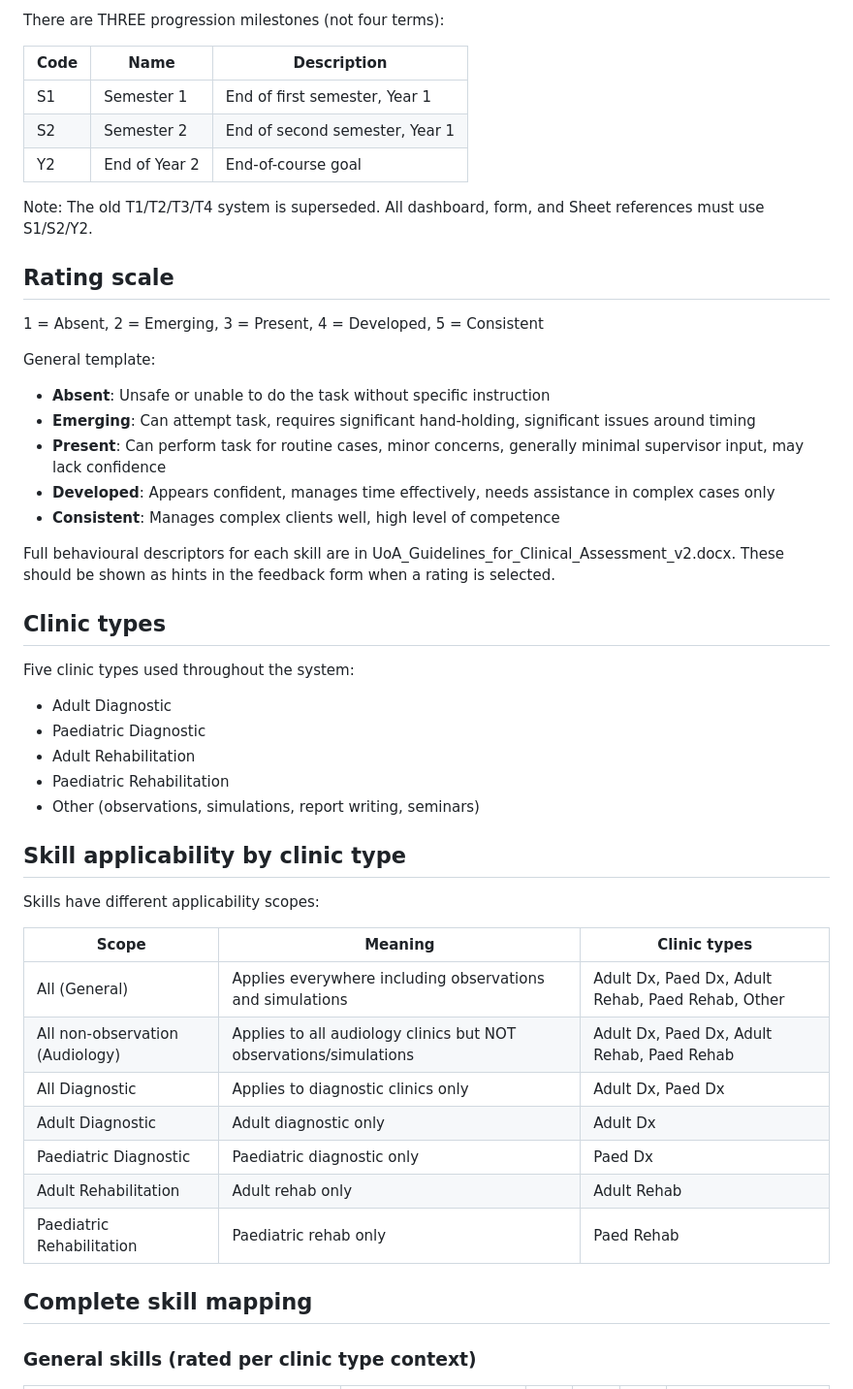
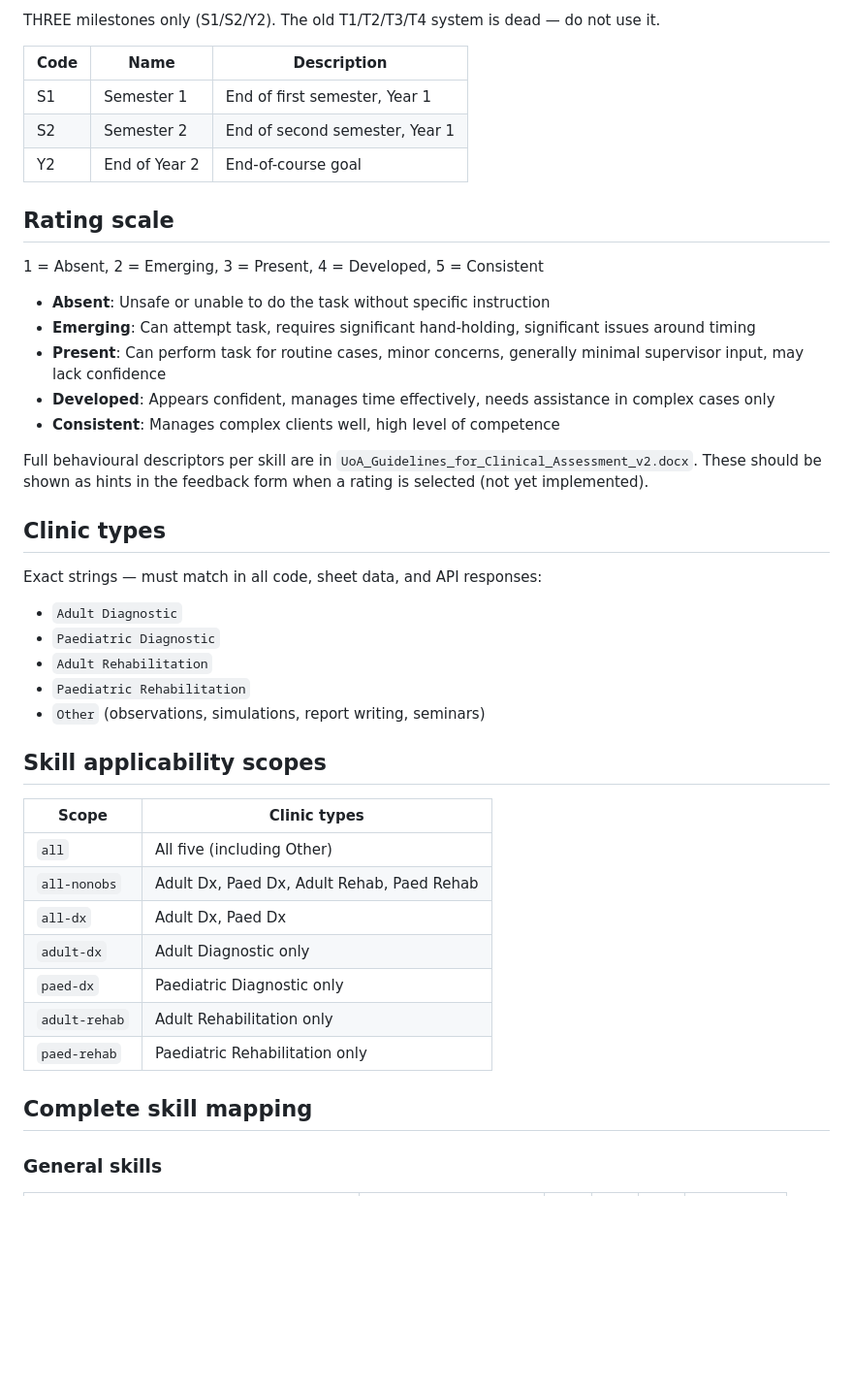
Before and after one commit to jakalnz/maud-project, a Markdown page: CLAUDE.md, the part around one of its changes. Shown at 97% size. Drawn GitHub-style; blank space fills up the shorter version.

```diff
--- a/CLAUDE.md
+++ b/CLAUDE.md
@@ -54,5 +147,5 @@ See @docs/Objective_and_Progression_Mapping.xlsx for the authoritative skill-to-
 
-There are THREE progression milestones (not four terms):
+THREE milestones only (S1/S2/Y2). The old T1/T2/T3/T4 system is dead — do not use it.
 
 | Code | Name | Description |
 |------|------|-------------|
@@ -60,45 +153,40 @@ There are THREE progression milestones (not four terms):
 | S2 | Semester 2 | End of second semester, Year 1 |
 | Y2 | End of Year 2 | End-of-course goal |
 
-Note: The old T1/T2/T3/T4 system is superseded. All dashboard, form, and Sheet references must use S1/S2/Y2.
-
 ## Rating scale
 
 1 = Absent, 2 = Emerging, 3 = Present, 4 = Developed, 5 = Consistent
 
-General template:
 - **Absent**: Unsafe or unable to do the task without specific instruction
 - **Emerging**: Can attempt task, requires significant hand-holding, significant issues around timing
 - **Present**: Can perform task for routine cases, minor concerns, generally minimal supervisor input, may lack confidence
 - **Developed**: Appears confident, manages time effectively, needs assistance in complex cases only
 - **Consistent**: Manages complex clients well, high level of competence
 
-Full behavioural descriptors for each skill are in UoA_Guidelines_for_Clinical_Assessment_v2.docx. These should be shown as hints in the feedback form when a rating is selected.
+Full behavioural descriptors per skill are in `UoA_Guidelines_for_Clinical_Assessment_v2.docx`. These should be shown as hints in the feedback form when a rating is selected (not yet implemented).
 
 ## Clinic types
 
-Five clinic types used throughout the system:
-- Adult Diagnostic
-- Paediatric Diagnostic
-- Adult Rehabilitation
-- Paediatric Rehabilitation
-- Other (observations, simulations, report writing, seminars)
+Exact strings — must match in all code, sheet data, and API responses:
+- `Adult Diagnostic`
+- `Paediatric Diagnostic`
+- `Adult Rehabilitation`
+- `Paediatric Rehabilitation`
+- `Other` (observations, simulations, report writing, seminars)
 
-## Skill applicability by clinic type
+## Skill applicability scopes
 
-Skills have different applicability scopes:
-
-| Scope | Meaning | Clinic types |
-|-------|---------|-------------|
-| All (General) | Applies everywhere including observations and simulations | Adult Dx, Paed Dx, Adult Rehab, Paed Rehab, Other |
-| All non-observation (Audiology) | Applies to all audiology clinics but NOT observations/simulations | Adult Dx, Paed Dx, Adult Rehab, Paed Rehab |
-| All Diagnostic | Applies to diagnostic clinics only | Adult Dx, Paed Dx |
-| Adult Diagnostic | Adult diagnostic only | Adult Dx |
-| Paediatric Diagnostic | Paediatric diagnostic only | Paed Dx |
-| Adult Rehabilitation | Adult rehab only | Adult Rehab |
-| Paediatric Rehabilitation | Paediatric rehab only | Paed Rehab |
+| Scope | Clinic types |
+|-------|-------------|
+| `all` | All five (including Other) |
+| `all-nonobs` | Adult Dx, Paed Dx, Adult Rehab, Paed Rehab |
+| `all-dx` | Adult Dx, Paed Dx |
+| `adult-dx` | Adult Diagnostic only |
+| `paed-dx` | Paediatric Diagnostic only |
+| `adult-rehab` | Adult Rehabilitation only |
+| `paed-rehab` | Paediatric Rehabilitation only |
 
 ## Complete skill mapping
 
-### General skills (rated per clinic type context)
+### General skills
 
```
Also changed, not shown: other parts of CLAUDE.md (+137 -49 lines), docs/HANDOVER_PebblePad.md (added, +110 -0 lines).
